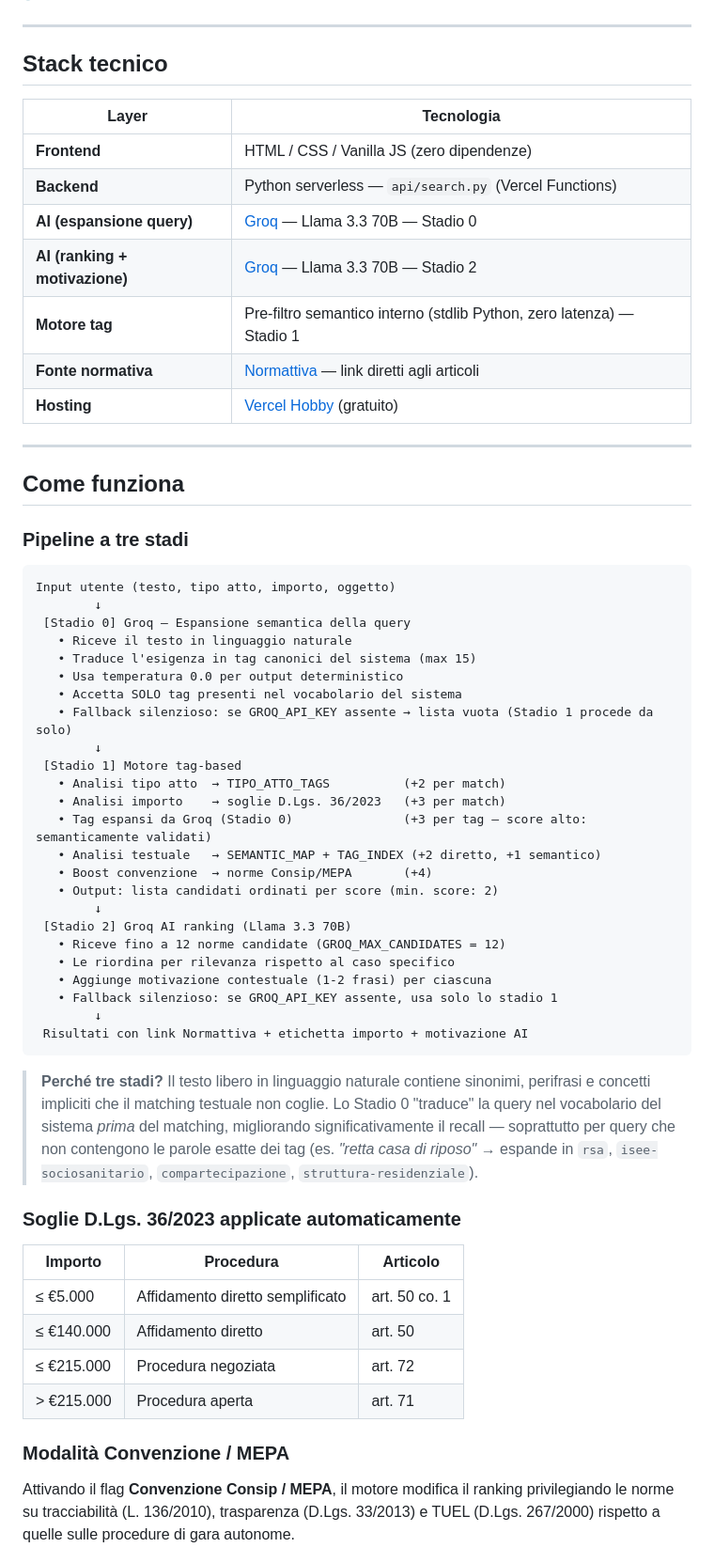
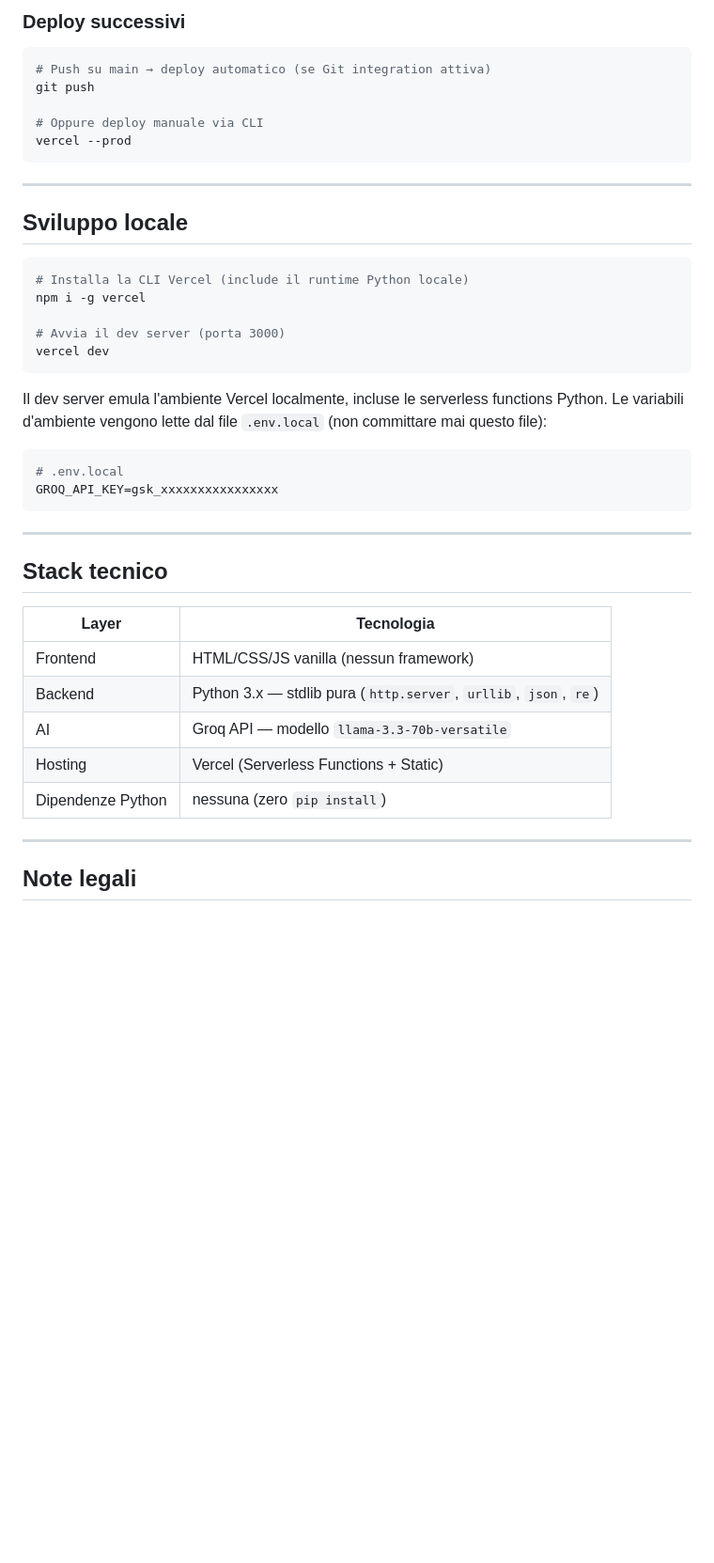
Before and after one commit to enricobrunazzo/normattiva, a Markdown page: README.md, the part around one of its changes. Shown at 94% size. Rendered like a GitHub page; blank space fills up the shorter version.

Commit message:
docs: aggiorna README con architettura completa, DB normativo, API reference e note Vercel deploy

````diff
--- a/README.md
+++ b/README.md
@@ -8,3 +212,32 @@ Inserisci un'esigenza amministrativa in linguaggio naturale (es. *"devo acquista
+### Deploy successivi
+
+```bash
+# Push su main → deploy automatico (se Git integration attiva)
+git push
+
+# Oppure deploy manuale via CLI
+vercel --prod
+```
+
+---
+
+## Sviluppo locale
+
+```bash
+# Installa la CLI Vercel (include il runtime Python locale)
+npm i -g vercel
+
+# Avvia il dev server (porta 3000)
+vercel dev
+```
+
+Il dev server emula l'ambiente Vercel localmente, incluse le serverless functions Python.
+Le variabili d'ambiente vengono lette dal file `.env.local` (non committare mai questo file):
+
+```bash
+# .env.local
+GROQ_API_KEY=gsk_xxxxxxxxxxxxxxxx
+```
 
 ---
 
@@ -12,59 +245,13 @@ Inserisci un'esigenza amministrativa in linguaggio naturale (es. *"devo acquista
 
 | Layer | Tecnologia |
 |---|---|
-| **Frontend** | HTML / CSS / Vanilla JS (zero dipendenze) |
-| **Backend** | Python serverless — `api/search.py` (Vercel Functions) |
-| **AI (espansione query)** | [Groq](https://console.groq.com) — Llama 3.3 70B — Stadio 0 |
-| **AI (ranking + motivazione)** | [Groq](https://console.groq.com) — Llama 3.3 70B — Stadio 2 |
-| **Motore tag** | Pre-filtro semantico interno (stdlib Python, zero latenza) — Stadio 1 |
-| **Fonte normativa** | [Normattiva](https://www.normattiva.it) — link diretti agli articoli |
-| **Hosting** | [Vercel Hobby](https://vercel.com) (gratuito) |
+| Frontend | HTML/CSS/JS vanilla (nessun framework) |
+| Backend | Python 3.x — stdlib pura (`http.server`, `urllib`, `json`, `re`) |
+| AI | Groq API — modello `llama-3.3-70b-versatile` |
+| Hosting | Vercel (Serverless Functions + Static) |
+| Dipendenze Python | nessuna (zero `pip install`) |
 
 ---
 
-## Come funziona
+## Note legali
 
-### Pipeline a tre stadi
-
-```
-Input utente (testo, tipo atto, importo, oggetto)
-        ↓
- [Stadio 0] Groq — Espansione semantica della query
-   • Riceve il testo in linguaggio naturale
-   • Traduce l'esigenza in tag canonici del sistema (max 15)
-   • Usa temperatura 0.0 per output deterministico
-   • Accetta SOLO tag presenti nel vocabolario del sistema
-   • Fallback silenzioso: se GROQ_API_KEY assente → lista vuota (Stadio 1 procede da solo)
-        ↓
- [Stadio 1] Motore tag-based
-   • Analisi tipo atto  → TIPO_ATTO_TAGS          (+2 per match)
-   • Analisi importo    → soglie D.Lgs. 36/2023   (+3 per match)
-   • Tag espansi da Groq (Stadio 0)               (+3 per tag — score alto: semanticamente validati)
-   • Analisi testuale   → SEMANTIC_MAP + TAG_INDEX (+2 diretto, +1 semantico)
-   • Boost convenzione  → norme Consip/MEPA       (+4)
-   • Output: lista candidati ordinati per score (min. score: 2)
-        ↓
- [Stadio 2] Groq AI ranking (Llama 3.3 70B)
-   • Riceve fino a 12 norme candidate (GROQ_MAX_CANDIDATES = 12)
-   • Le riordina per rilevanza rispetto al caso specifico
-   • Aggiunge motivazione contestuale (1-2 frasi) per ciascuna
-   • Fallback silenzioso: se GROQ_API_KEY assente, usa solo lo stadio 1
-        ↓
- Risultati con link Normattiva + etichetta importo + motivazione AI
-```
-
-> **Perché tre stadi?** Il testo libero in linguaggio naturale contiene sinonimi, perifrasi e concetti impliciti che il matching testuale non coglie. Lo Stadio 0 "traduce" la query nel vocabolario del sistema *prima* del matching, migliorando significativamente il recall — soprattutto per query che non contengono le parole esatte dei tag (es. *"retta casa di riposo"* → espande in `rsa`, `isee-sociosanitario`, `compartecipazione`, `struttura-residenziale`).
-
-### Soglie D.Lgs. 36/2023 applicate automaticamente
-
-| Importo | Procedura | Articolo |
-|---|---|---|
-| ≤ €5.000 | Affidamento diretto semplificato | art. 50 co. 1 |
-| ≤ €140.000 | Affidamento diretto | art. 50 |
-| ≤ €215.000 | Procedura negoziata | art. 72 |
-| > €215.000 | Procedura aperta | art. 71 |
-
-### Modalità Convenzione / MEPA
-
-Attivando il flag **Convenzione Consip / MEPA**, il motore modifica il ranking privilegiando le norme su tracciabilità (L. 136/2010), trasparenza (D.Lgs. 33/2013) e TUEL (D.Lgs. 267/2000) rispetto a quelle sulle procedure di gara autonome.
-
````
Also changed, not shown: other parts of README.md (+209 -137 lines).
